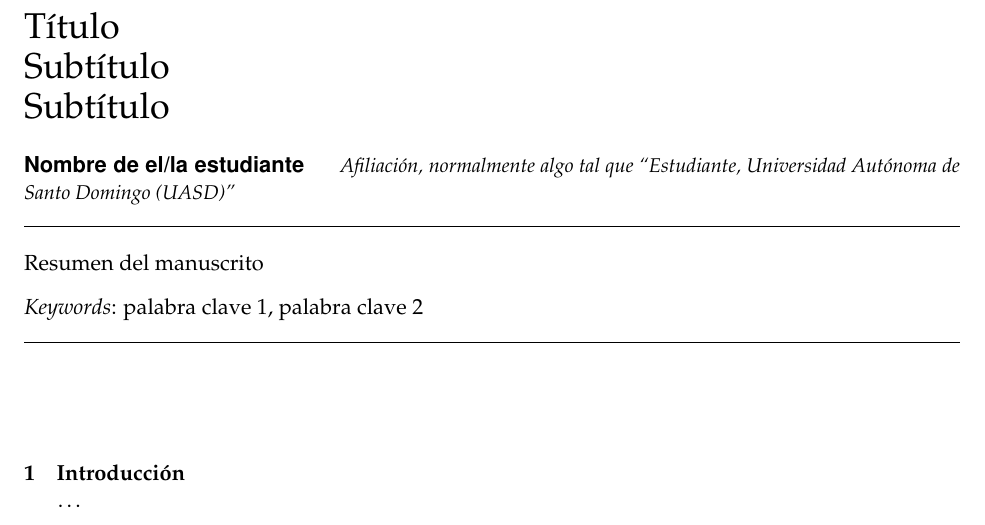
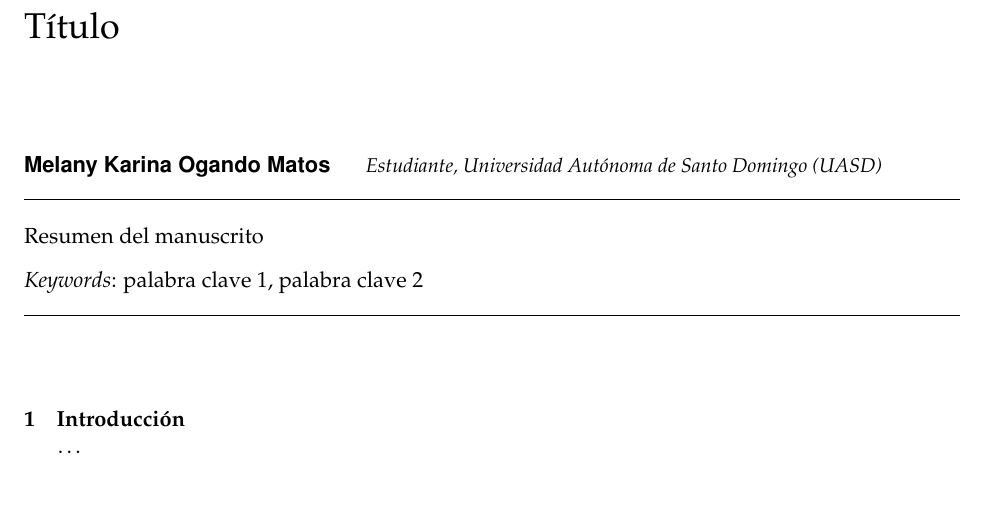
Before and after one commit to biogeografia-202102/unidad-0-asignacion-99-mi-manuscrito-Karina-27, an R Markdown document (manuscrito.Rmd): part of the page, cut so that both start at the same text. The pictures show the output file manuscrito.pdf that the author committed with the source.

Commit message:
Cambio nombre y afiliacion

```diff
--- a/manuscrito.Rmd
+++ b/manuscrito.Rmd
@@ -9,11 +9,11 @@ output:
     number_sections: true
 title: |
         | Título
-        | Subtítulo
-        | Subtítulo
+        |
+        |
 author:
-- name: Nombre de el/la estudiante
-  affiliation: Afiliación, normalmente algo tal que "Estudiante, Universidad Autónoma de Santo Domingo (UASD)"
+- name: Melany Karina Ogando Matos
+  affiliation: Estudiante, Universidad Autónoma de Santo Domingo (UASD)
 abstract: "Resumen del manuscrito"
 keywords: "palabra clave 1, palabra clave 2"
 date: "`r format(Sys.time(), '%B %d, %Y')`"
```
Also changed, not shown: manuscrito.pdf, manuscrito.tex, manuscrito.Rmd (9 more changed lines), 1 other file.
